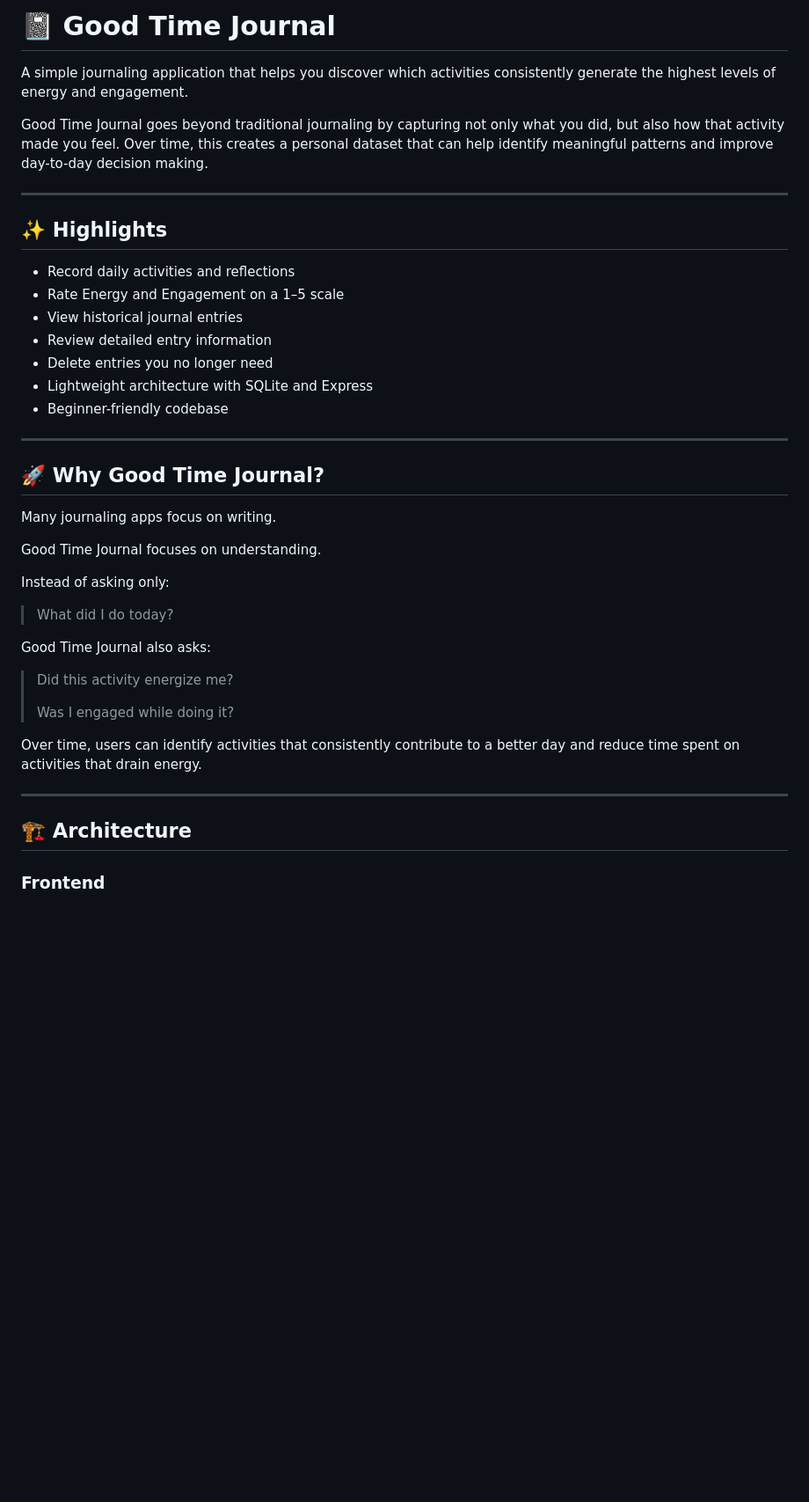
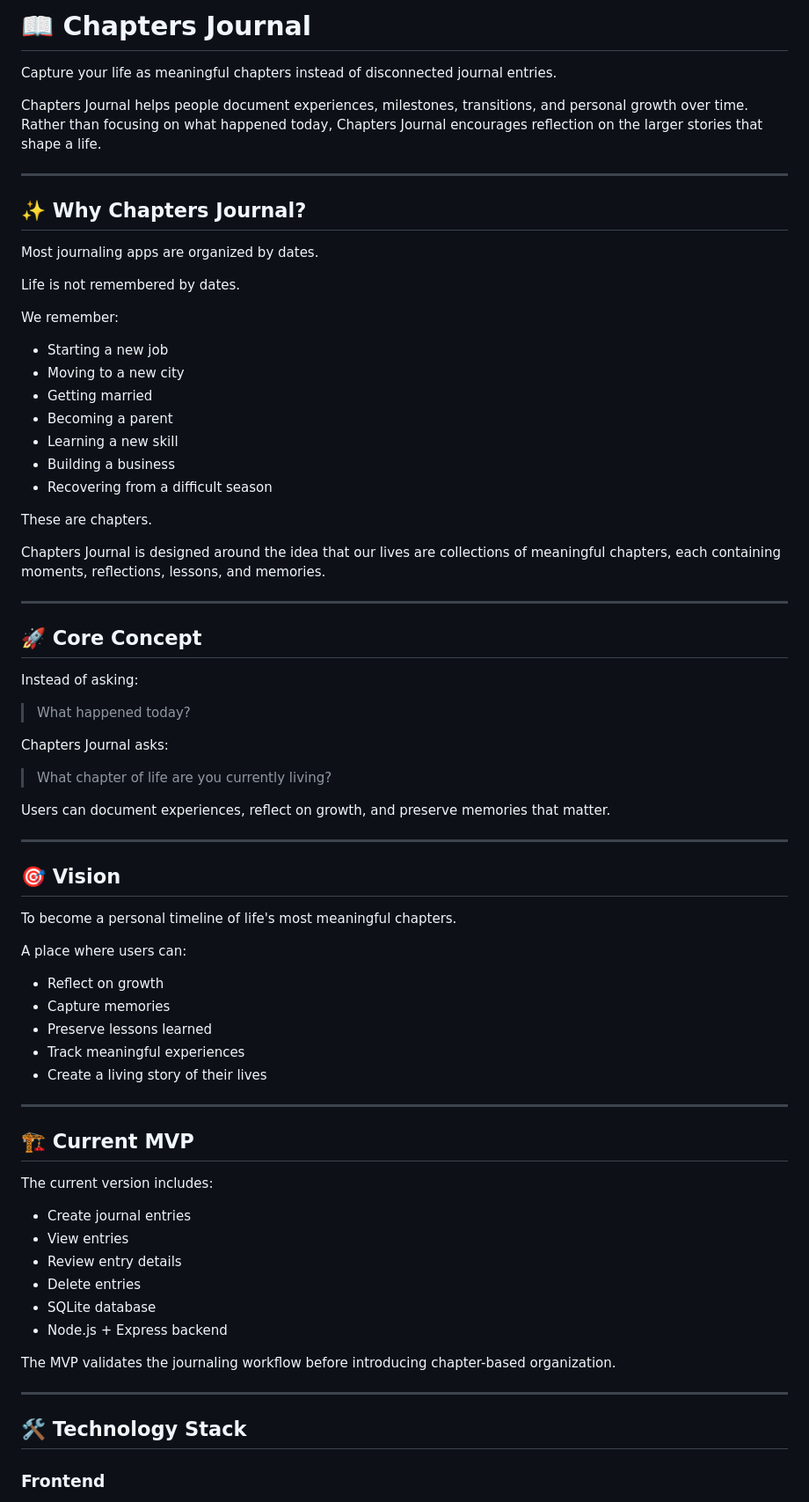
Before and after one commit to meenakshi-saravanan/good-time-journal, a Markdown page: README.md, the part around one of its changes. Shown at 88% size. Rendered like a GitHub page; blank space fills up the shorter version.

Commit message:
docs: rewrite README for Chapters Journal vision

```diff
--- a/README.md
+++ b/README.md
@@ -1,44 +1,77 @@
-# 📓 Good Time Journal
+# 📖 Chapters Journal
 
-A simple journaling application that helps you discover which activities consistently generate the highest levels of energy and engagement.
+Capture your life as meaningful chapters instead of disconnected journal entries.
 
-Good Time Journal goes beyond traditional journaling by capturing not only what you did, but also how that activity made you feel. Over time, this creates a personal dataset that can help identify meaningful patterns and improve day-to-day decision making.
+Chapters Journal helps people document experiences, milestones, transitions, and personal growth over time. Rather than focusing on what happened today, Chapters Journal encourages reflection on the larger stories that shape a life.
 
 ---
 
-## ✨ Highlights
+## ✨ Why Chapters Journal?
 
-- Record daily activities and reflections
-- Rate Energy and Engagement on a 1–5 scale
-- View historical journal entries
-- Review detailed entry information
-- Delete entries you no longer need
-- Lightweight architecture with SQLite and Express
-- Beginner-friendly codebase
+Most journaling apps are organized by dates.
+
+Life is not remembered by dates.
+
+We remember:
+
+- Starting a new job
+- Moving to a new city
+- Getting married
+- Becoming a parent
+- Learning a new skill
+- Building a business
+- Recovering from a difficult season
+
+These are chapters.
+
+Chapters Journal is designed around the idea that our lives are collections of meaningful chapters, each containing moments, reflections, lessons, and memories.
 
 ---
 
-## 🚀 Why Good Time Journal?
+## 🚀 Core Concept
 
-Many journaling apps focus on writing.
+Instead of asking:
 
-Good Time Journal focuses on understanding.
+> What happened today?
 
-Instead of asking only:
+Chapters Journal asks:
 
-> What did I do today?
+> What chapter of life are you currently living?
 
-Good Time Journal also asks:
-
-> Did this activity energize me?
->
-> Was I engaged while doing it?
-
-Over time, users can identify activities that consistently contribute to a better day and reduce time spent on activities that drain energy.
+Users can document experiences, reflect on growth, and preserve memories that matter.
 
 ---
 
-## 🏗️ Architecture
+## 🎯 Vision
+
+To become a personal timeline of life's most meaningful chapters.
+
+A place where users can:
+
+- Reflect on growth
+- Capture memories
+- Preserve lessons learned
+- Track meaningful experiences
+- Create a living story of their lives
+
+---
+
+## 🏗️ Current MVP
+
+The current version includes:
+
+- Create journal entries
+- View entries
+- Review entry details
+- Delete entries
+- SQLite database
+- Node.js + Express backend
+
+The MVP validates the journaling workflow before introducing chapter-based organization.
+
+---
+
+## 🛠 Technology Stack
 
 ### Frontend
 
```
Also changed, not shown: other parts of README.md (+70 -128 lines).
